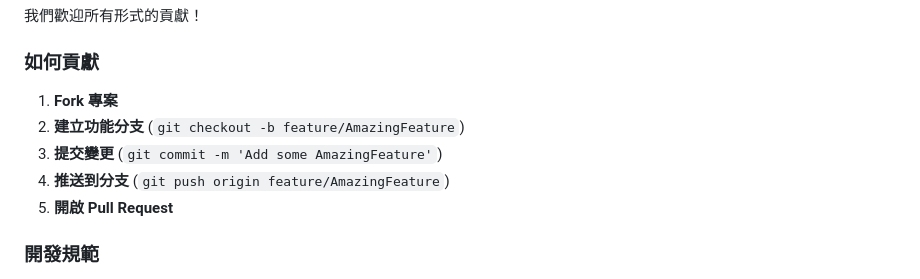
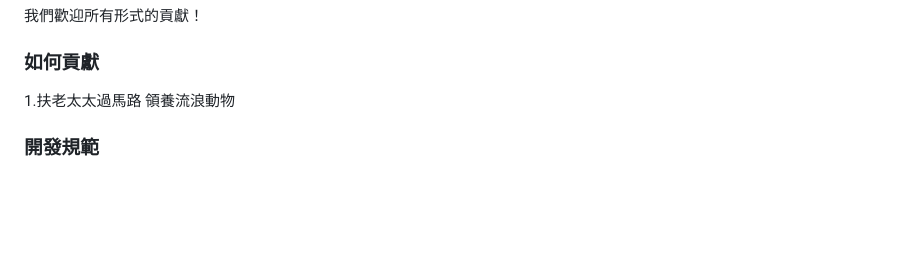
Before and after one commit to TTtheAsian/Autoreply, a Markdown page: README.md, the part around the change. Rendered like a GitHub page; blank space fills up the shorter version.

```diff
--- a/README.md
+++ b/README.md
@@ -248,11 +248,7 @@ autoreply-tool/
 
 ### 如何貢獻
 
-1. **Fork 專案**
-2. **建立功能分支** (`git checkout -b feature/AmazingFeature`)
-3. **提交變更** (`git commit -m 'Add some AmazingFeature'`)
-4. **推送到分支** (`git push origin feature/AmazingFeature`)
-5. **開啟 Pull Request**
+1.扶老太太過馬路 領養流浪動物
 
 ### 開發規範
 
```
